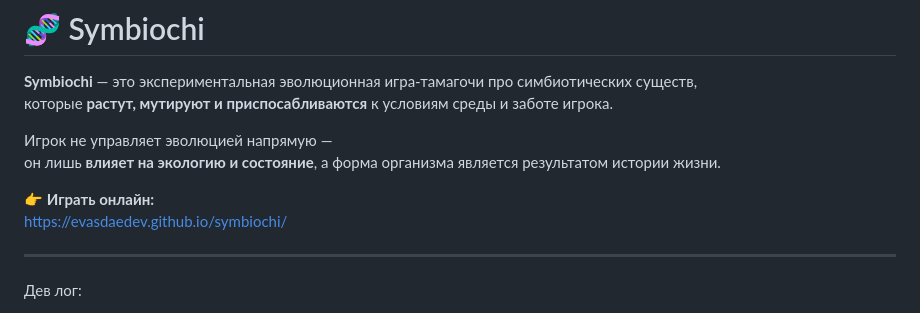
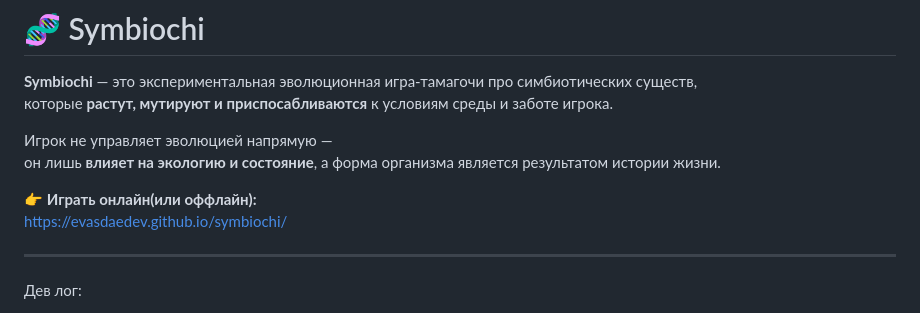
Before and after one commit to EvasDaeDev/symbiochi, a Markdown page: README.md, the part around the change. GitHub-like rendering.

```diff
--- a/README.md
+++ b/README.md
@@ -6,7 +6,7 @@
 Игрок не управляет эволюцией напрямую —
 он лишь **влияет на экологию и состояние**, а форма организма является результатом истории жизни.
 
-👉 **Играть онлайн:**
+👉 **Играть онлайн(или оффлайн):**
 https://evasdaedev.github.io/symbiochi/
 
 ---
```
